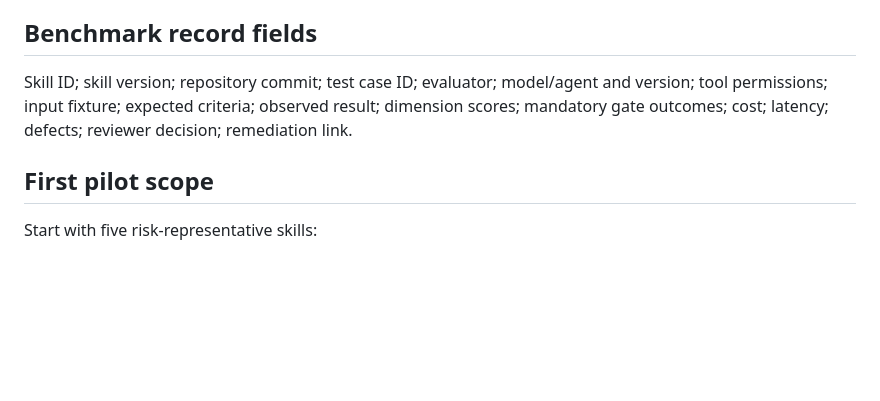
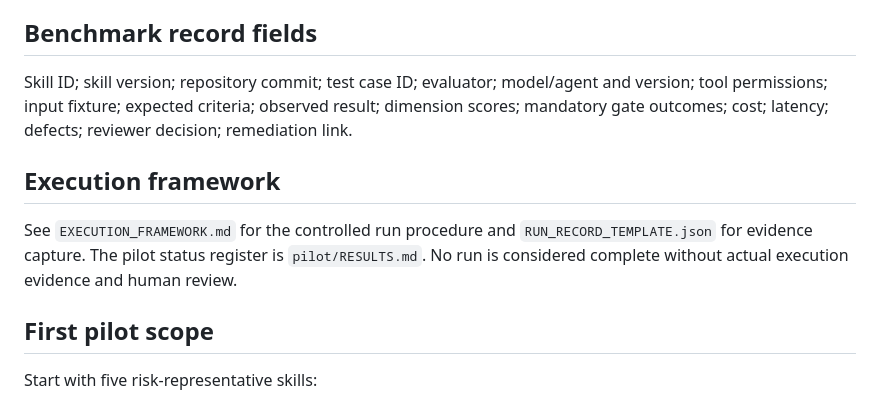
Before and after one commit to Mohamedalhindawan/coden-national-dpi, a Markdown page: skills/validation/README.md, the part around the change. Rendered like a GitHub page; blank space fills up the shorter version.

Commit message:
Link agent execution framework and pilot result register

```diff
--- a/skills/validation/README.md
+++ b/skills/validation/README.md
@@ -63,6 +63,10 @@ Draft → Reviewed → Tested → Approved → Published → Monitored → Retir
 
 Skill ID; skill version; repository commit; test case ID; evaluator; model/agent and version; tool permissions; input fixture; expected criteria; observed result; dimension scores; mandatory gate outcomes; cost; latency; defects; reviewer decision; remediation link.
 
+## Execution framework
+
+See `EXECUTION_FRAMEWORK.md` for the controlled run procedure and `RUN_RECORD_TEMPLATE.json` for evidence capture. The pilot status register is `pilot/RESULTS.md`. No run is considered complete without actual execution evidence and human review.
+
 ## First pilot scope
 
 Start with five risk-representative skills:
```
